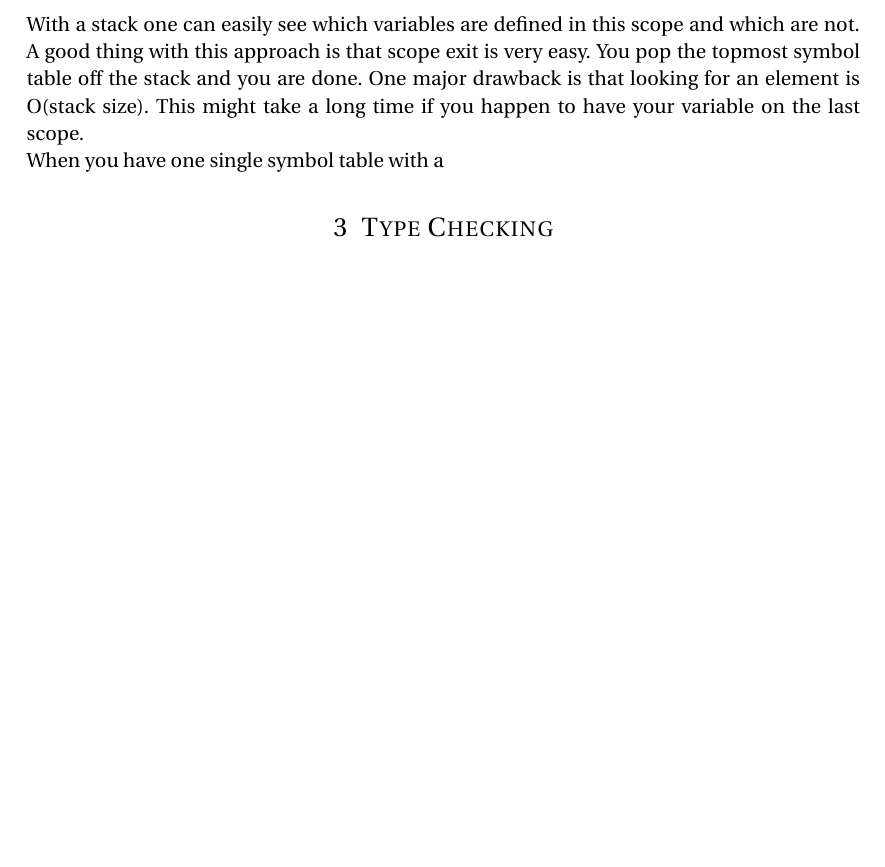
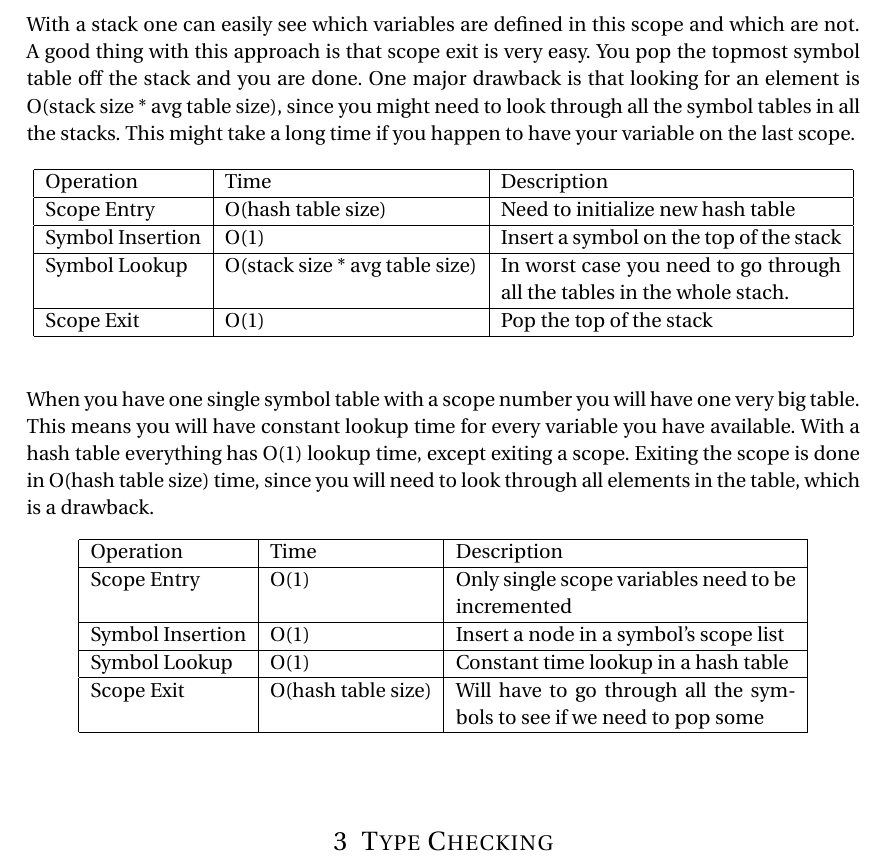
Before and after one commit to cristeahub/komptek, a LaTeX document (ps4/theory/report.tex): part of page 3 of 4, cut so that both start at the same text, the shorter picture padded with empty space. Compiled offline with pdfLaTeX.

Commit message:
Finish up 3c

```diff
--- a/ps4/theory/report.tex
+++ b/ps4/theory/report.tex
@@ -208,10 +208,49 @@ With a single symbol table you have a scope number which corresponds to which sc
 \subsection{Part c)}
 With a stack one can easily see which variables are defined in this scope and which are not.
 A good thing with this approach is that scope exit is very easy. You pop the topmost symbol table off the stack and you are done.
-One major drawback is that looking for an element is O(stack size).
+One major drawback is that looking for an element is O(stack size * avg table size), since you might need to look through all the symbol tables in all the stacks.
 This might take a long time if you happen to have your variable on the last scope.
 
-When you have one single symbol table with a
+\begin{table}[ht!]
+    \begin{center}
+    \begin{tabular}{| l | l | p{6cm} |}
+    \hline
+    Operation  & Time & Description \\
+    \hline
+    Scope Entry & O(hash table size) & Need to initialize new hash table \\
+    \hline
+    Symbol Insertion & O(1) & Insert a symbol on the top of the stack \\
+    \hline
+    Symbol Lookup & O(stack size * avg table size) & In worst case you need to go through all the tables in the whole stach. \\
+    \hline
+    Scope Exit & O(1) & Pop the top of the stack \\
+    \hline
+    \end{tabular}
+    \end{center}
+\end{table}
+
+When you have one single symbol table with a scope number you will have one very big table.
+This means you will have constant lookup time for every variable you have available.
+With a hash table everything has O(1) lookup time, except exiting a scope.
+Exiting the scope is done in O(hash table size) time, since you will need to look through all elements in the table, which is a drawback.
+
+\begin{table}[ht!]
+    \begin{center}
+    \begin{tabular}{| l | l | p{6cm} |}
+    \hline
+    Operation  & Time & Description \\
+    \hline
+    Scope Entry & O(1) & Only single scope variables need to be incremented \\
+    \hline
+    Symbol Insertion & O(1) & Insert a node in a symbol's scope list \\
+    \hline
+    Symbol Lookup & O(1) & Constant time lookup in a hash table \\
+    \hline
+    Scope Exit & O(hash table size) & Will have to go through all the symbols to see if we need to pop some \\
+    \hline
+    \end{tabular}
+    \end{center}
+\end{table}
 %----------------------------------------------------------------------------------------
 % PROBLEM 3
 %----------------------------------------------------------------------------------------
```
